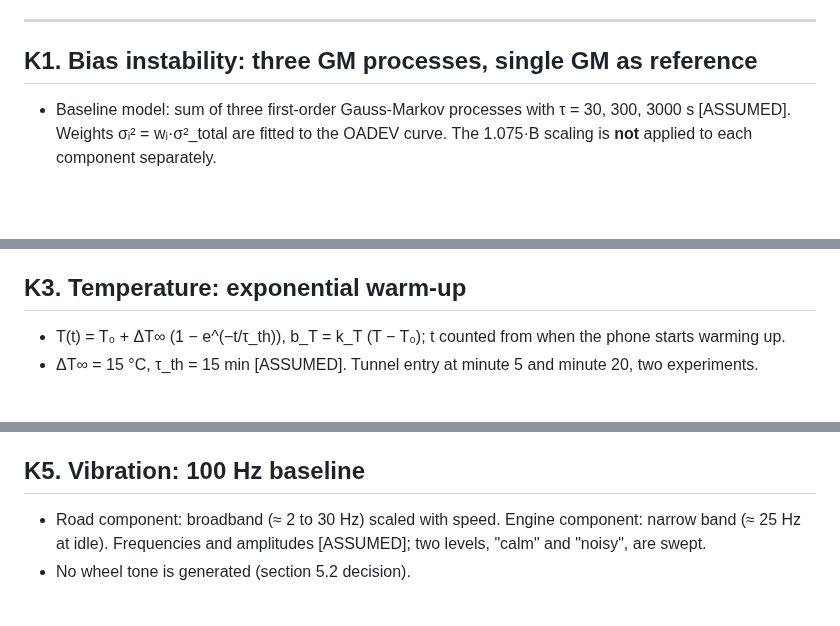
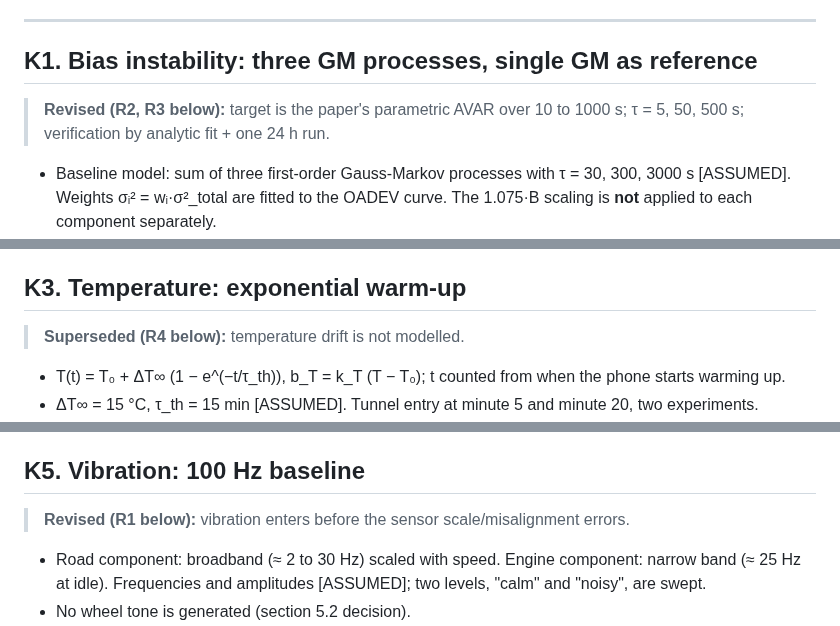
Before and after one commit to alpermutlu2/Tunnel-navigation, a Markdown page: docs/decisions/2026-10-19-v0.3-sensors.md, 3 parts joined by grey strips. Rendered like a GitHub page; blank space fills up the shorter version.

```diff
--- a/docs/decisions/2026-10-19-v0.3-sensors.md
+++ b/docs/decisions/2026-10-19-v0.3-sensors.md
@@ -48,6 +48,9 @@ keeps the v0.3 scope from growing.
 
 ## K1. Bias instability: three GM processes, single GM as reference
 
+> **Revised (R2, R3 below):** target is the paper's parametric AVAR over 10 to 1000 s;
+> τ = 5, 50, 500 s; verification by analytic fit + one 24 h run.
+
 - Baseline model: sum of three first-order Gauss-Markov processes with τ = 30, 300, 3000 s
   [ASSUMED]. Weights σᵢ² = wᵢ·σ²_total are fitted to the OADEV curve. The 1.075·B scaling is
   **not** applied to each component separately.
@@ -73,6 +76,8 @@ keeps the v0.3 scope from growing.
 
 ## K3. Temperature: exponential warm-up
 
+> **Superseded (R4 below):** temperature drift is not modelled.
+
 - T(t) = T₀ + ΔT∞ (1 − e^(−t/τ_th)), b_T = k_T (T − T₀); t counted from when the phone starts
   warming up.
 - ΔT∞ = 15 °C, τ_th = 15 min [ASSUMED]. Tunnel entry at minute 5 and minute 20, two experiments.
@@ -88,6 +93,8 @@ keeps the v0.3 scope from growing.
 - Separate heading error budget for curve matching: ε_ψ ≈ s_g · Δψ.
 
 ## K5. Vibration: 100 Hz baseline
+
+> **Revised (R1 below):** vibration enters before the sensor scale/misalignment errors.
 
 - Road component: broadband (≈ 2 to 30 Hz) scaled with speed. Engine component: narrow band
   (≈ 25 Hz at idle). Frequencies and amplitudes [ASSUMED]; two levels, "calm" and "noisy", are
```
Also changed, not shown: other parts of docs/decisions/2026-10-19-v0.3-sensors.md (+52 -0 lines), DESIGN.md (+7 -5 lines).
